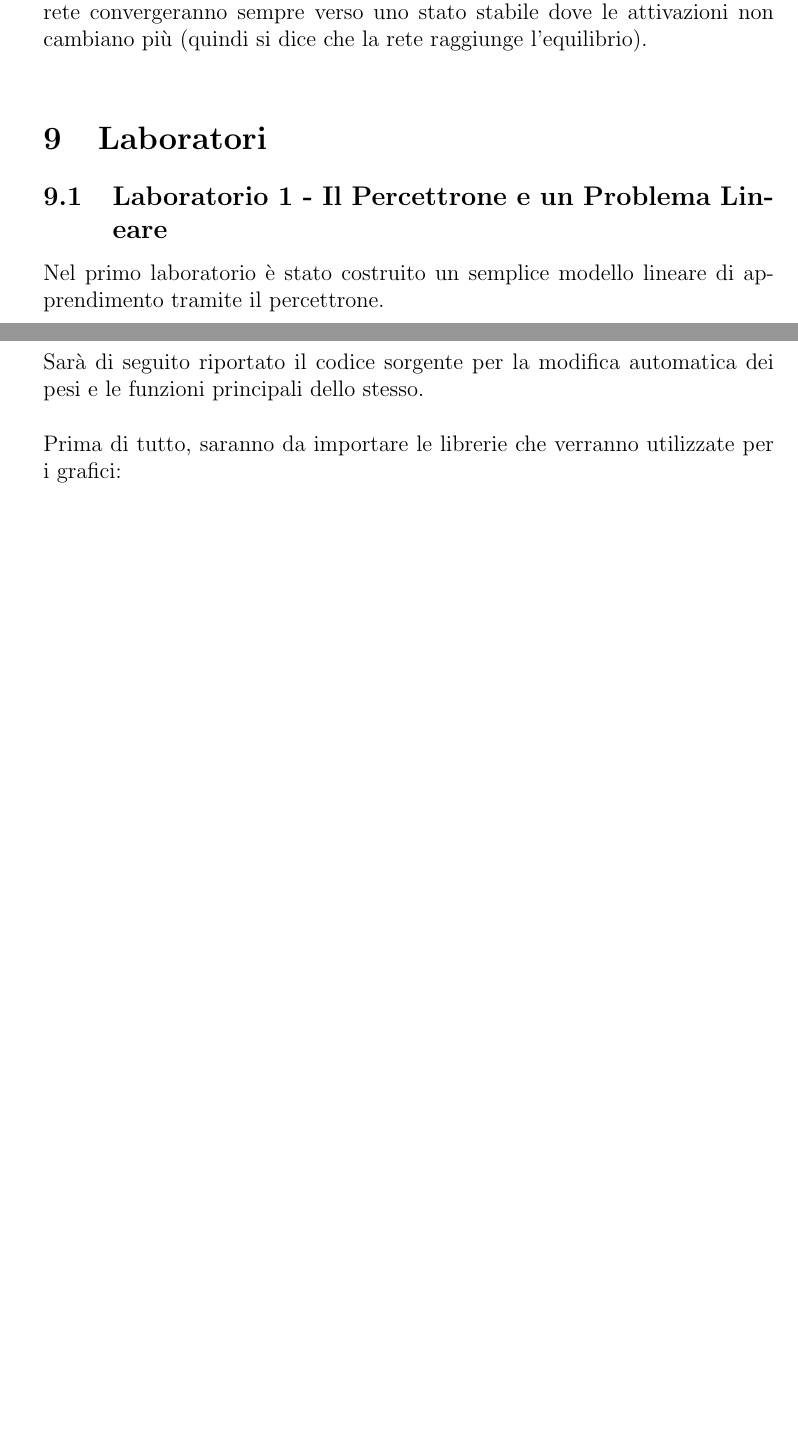
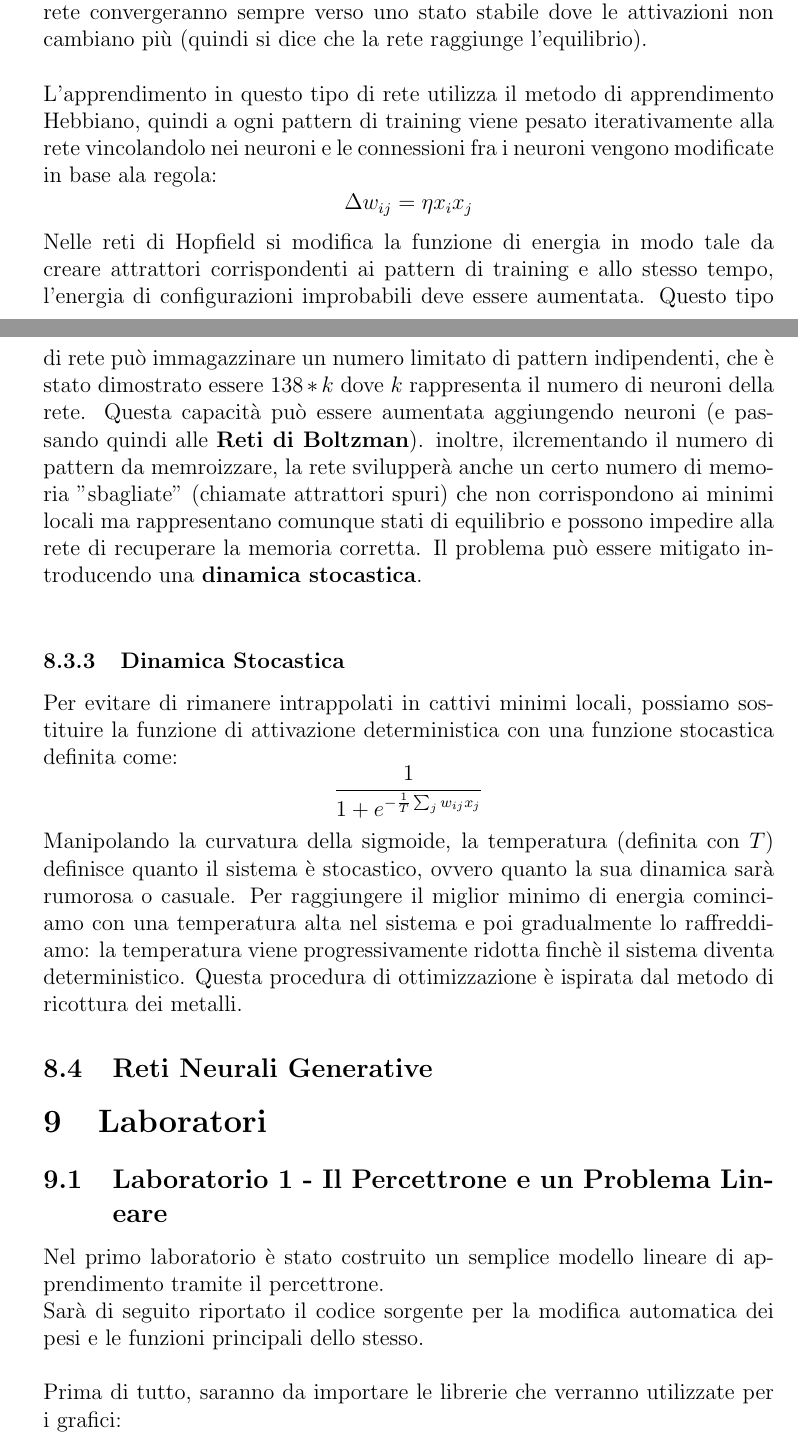
Before and after one commit to matnut2/Riassunto-IA-Psicologia, a LaTeX paper (main.tex): two parts of pages 28 and 29 of 37 before the commit and two parts of pages 28 and 29 of 38 after it, joined at a grey line, cut so that both start at the same text, the shorter picture padded with empty space. Compiled offline with pdfLaTeX.

Commit message:
Aggiunta piccola parte di teoria

```diff
--- a/main.tex
+++ b/main.tex
@@ -509,9 +509,19 @@ I neuroni hanno stati binari \([-1, 1]\) e la loro attivazione è calcolata util
 
 In altre parole: ciascun neuroni effettua una somma pesata delle attività di tutti gil altri neuroni e si attiva solo se i el valore superano una determinata soglia.\\
 Hopfield dimostrò che se i pesi hanno valori appropriati, le attivazioni della rete convergeranno sempre verso uno stato stabile dove le attivazioni non cambiano più (quindi si dice che la rete raggiunge l'equilibrio).\\
+\\
+L'apprendimento in questo tipo di rete utilizza il metodo di apprendimento Hebbiano, quindi a ogni pattern di training viene pesato iterativamente alla rete vincolandolo nei neuroni e le connessioni fra i neuroni vengono modificate in base ala regola:
+\[\Delta w_{ij}=\eta x_ix_j\]
+Nelle reti di Hopfield si modifica la funzione di energia in modo tale da creare attrattori corrispondenti ai pattern di training e allo stesso tempo, l'energia di configurazioni improbabili deve essere aumentata.
+Questo tipo di rete può immagazzinare un numero limitato di pattern indipendenti, che è stato dimostrato essere \(138*k\) dove \(k\) rappresenta il numero di neuroni della rete. Questa capacità può essere aumentata aggiungendo neuroni (e passando quindi alle \textbf{Reti di Boltzman}). inoltre, ilcrementando il numero di pattern da memroizzare, la rete svilupperà anche un certo numero di memoria "sbagliate" (chiamate attrattori spuri) che non corrispondono ai minimi locali ma rappresentano comunque stati di equilibrio e possono impedire alla rete di recuperare la memoria corretta. Il problema può essere mitigato introducendo una \textbf{dinamica stocastica}.\\
 
-%%%%%%%% DA RIPRENDERE DALLA SLIDE 17 %%%%%%%%%%%%%%%%%%%%%%
+\subsubsection{Dinamica Stocastica}
+Per evitare di rimanere intrappolati in cattivi minimi locali, possiamo sostituire la funzione di attivazione deterministica con una funzione stocastica definita come:
+\[\frac{1}{1+e^{-\frac{1}{T} \sum_j w_{ij}x_j}}\]
+Manipolando la curvatura della sigmoide, la temperatura (definita con \(T\)) definisce quanto il sistema è stocastico, ovvero quanto la sua dinamica sarà rumorosa o casuale.
+Per raggiungere il miglior minimo di energia cominciamo con una temperatura alta nel sistema e poi gradualmente lo raffreddiamo: la temperatura viene progressivamente ridotta finchè il sistema diventa deterministico. Questa procedura di ottimizzazione è ispirata dal metodo di ricottura dei metalli.
 
+\subsection{Reti Neurali Generative}
 
 \section{Laboratori}
 \subsection{Laboratorio 1 - Il Percettrone e un Problema Lineare}
```
